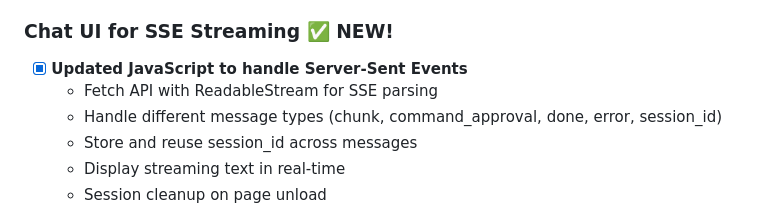
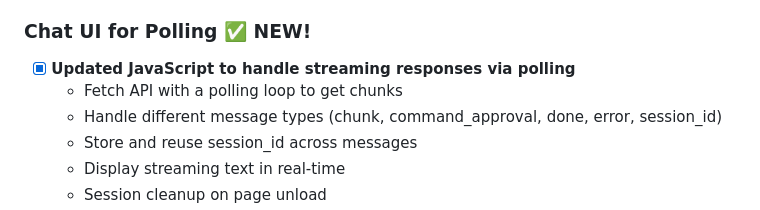
Before and after one commit to skelhammer/hivematrix-brainhair, a Markdown page: TODO.md, the part around the change. Drawn GitHub-style.

```diff
--- a/TODO.md
+++ b/TODO.md
@@ -101,9 +101,9 @@ Brain Hair v2.0 with Claude Code integration is complete and ready for end-to-en
 - [x] **Command Status Tracking** - GET endpoint for command execution status
 - [x] **PHI/CJIS Filtering** - All responses automatically filtered
 
-### Chat UI for SSE Streaming ✅ NEW!
-- [x] **Updated JavaScript to handle Server-Sent Events**
-  - Fetch API with ReadableStream for SSE parsing
+### Chat UI for Polling ✅ NEW!
+- [x] **Updated JavaScript to handle streaming responses via polling**
+  - Fetch API with a polling loop to get chunks
   - Handle different message types (chunk, command_approval, done, error, session_id)
   - Store and reuse session_id across messages
   - Display streaming text in real-time
```
Also changed, not shown: CHAT_SYSTEM.md (+38 -26 lines).
